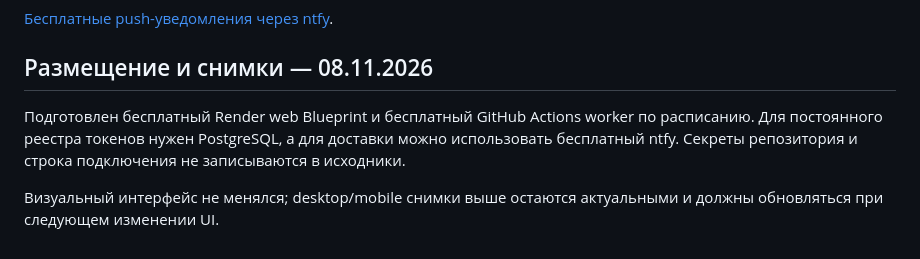
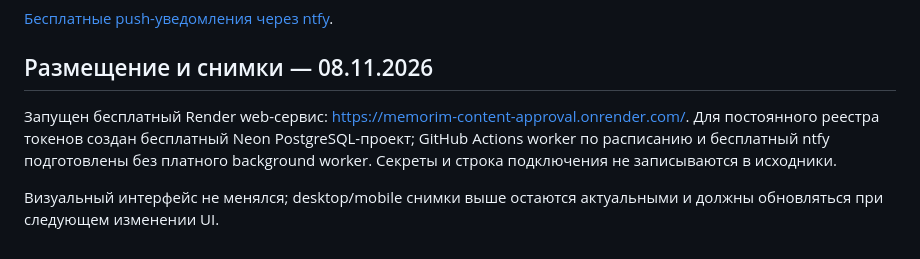
Before and after one commit to memorim/content-approval-api, a Markdown page: README.md, the part around the change. GitHub-like rendering.

Commit message:
docs: record free Render and Neon deployment

```diff
--- a/README.md
+++ b/README.md
@@ -105,6 +105,6 @@ API требует `Authorization: Bearer <token>`. Заголовки X-User-Id
 
 ## Размещение и снимки — 08.11.2026
 
-Подготовлен бесплатный Render web Blueprint и бесплатный GitHub Actions worker по расписанию. Для постоянного реестра токенов нужен PostgreSQL, а для доставки можно использовать бесплатный ntfy. Секреты репозитория и строка подключения не записываются в исходники.
+Запущен бесплатный Render web-сервис: https://memorim-content-approval.onrender.com/. Для постоянного реестра токенов создан бесплатный Neon PostgreSQL-проект; GitHub Actions worker по расписанию и бесплатный ntfy подготовлены без платного background worker. Секреты и строка подключения не записываются в исходники.
 
 Визуальный интерфейс не менялся; desktop/mobile снимки выше остаются актуальными и должны обновляться при следующем изменении UI.
```
